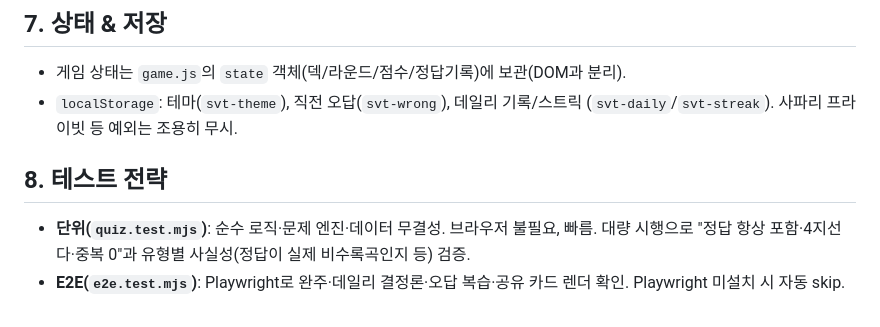
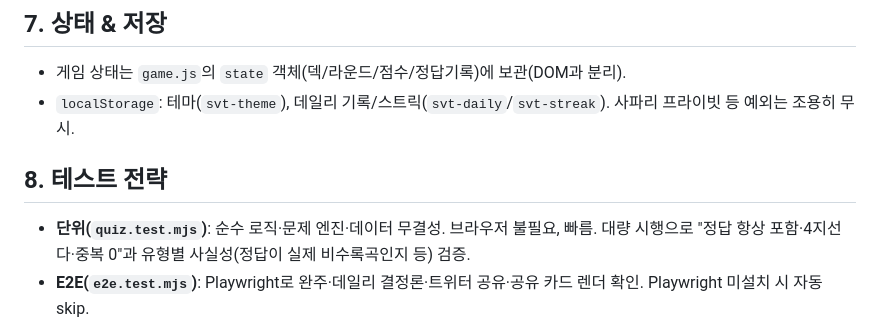
Before and after one commit to Alfira0526/seventeen-photocard-test, a Markdown page: docs/ARCHITECTURE.md, the part around the change. Rendered like a GitHub page.

```diff
--- a/docs/ARCHITECTURE.md
+++ b/docs/ARCHITECTURE.md
@@ -93,12 +93,12 @@ SVTArtLive.get(album) ┘   실패/차단/오프라인 → SVG 플레이스홀
 ## 7. 상태 & 저장
 
 - 게임 상태는 `game.js`의 `state` 객체(덱/라운드/점수/정답기록)에 보관(DOM과 분리).
-- `localStorage`: 테마(`svt-theme`), 직전 오답(`svt-wrong`), 데일리 기록/스트릭
-  (`svt-daily`/`svt-streak`). 사파리 프라이빗 등 예외는 조용히 무시.
+- `localStorage`: 테마(`svt-theme`), 데일리 기록/스트릭(`svt-daily`/`svt-streak`).
+  사파리 프라이빗 등 예외는 조용히 무시.
 
 ## 8. 테스트 전략
 
 - **단위(`quiz.test.mjs`)**: 순수 로직·문제 엔진·데이터 무결성. 브라우저 불필요, 빠름.
   대량 시행으로 "정답 항상 포함·4지선다·중복 0"과 유형별 사실성(정답이 실제 비수록곡인지 등) 검증.
-- **E2E(`e2e.test.mjs`)**: Playwright로 완주·데일리 결정론·오답 복습·공유 카드 렌더 확인.
+- **E2E(`e2e.test.mjs`)**: Playwright로 완주·데일리 결정론·트위터 공유·공유 카드 렌더 확인.
   Playwright 미설치 시 자동 skip.
```
Also changed, not shown: CHANGELOG.md (+7 -0 lines), README.md (+1 -2 lines), docs/img/start.png, 5 other files.
